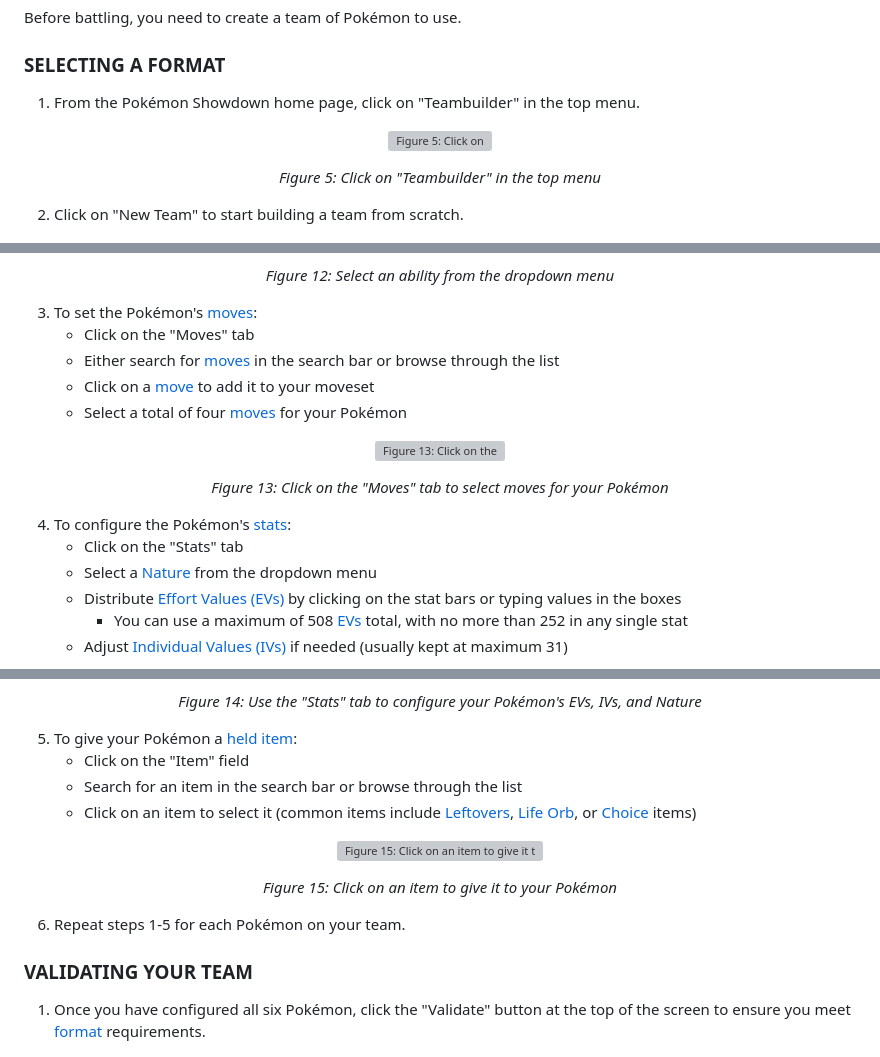
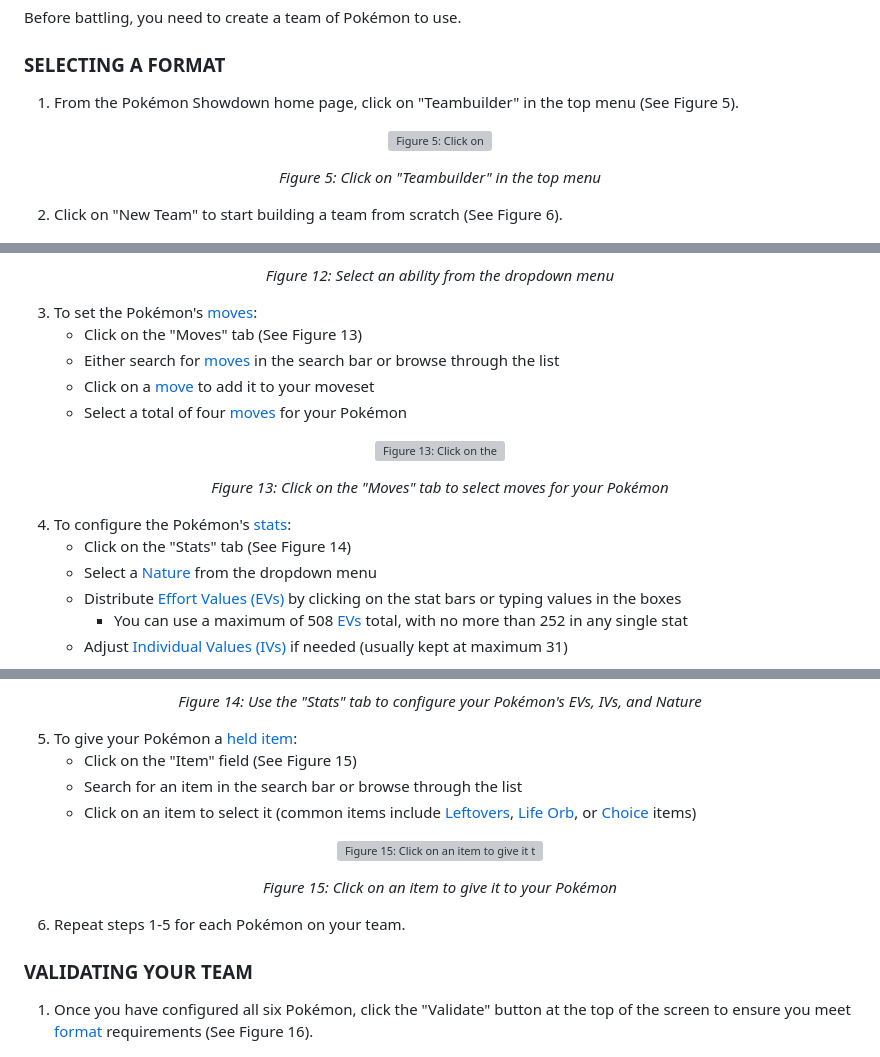
Before and after one commit to BarisBarut/Digital-Portfolio-BB, a Markdown page: pokemon-guide.md, 3 parts joined by grey strips. GitHub-like rendering; grey boxes are pictures that could not be loaded.

```diff
--- a/pokemon-guide.md
+++ b/pokemon-guide.md
@@ -83,7 +83,7 @@ Before battling, you need to create a team of Pokémon to use.
 
 ### SELECTING A FORMAT
 
-1. From the Pokémon Showdown home page, click on "Teambuilder" in the top menu.
+1. From the Pokémon Showdown home page, click on "Teambuilder" in the top menu (See Figure 5).
 
 <p align="center">
   <img src="/PokePicture5.png" alt="Figure 5: Click on "Teambuilder" in the top menu">
@@ -92,7 +92,7 @@ Before battling, you need to create a team of Pokémon to use.
   <em>Figure 5: Click on "Teambuilder" in the top menu</em>
 </p>
 
-2. Click on "New Team" to start building a team from scratch.
+2. Click on "New Team" to start building a team from scratch (See Figure 6).
 
 <p align="center">
   <img src="/PokePicture6.png" alt="Figure 6: Click on "New Team" to create a new team">
@@ -169,7 +168,7 @@ For each Pokémon on your team, you need to configure its [ability](#ability), [
 </p>
 
 3. To set the Pokémon's [moves](#move):
-   - Click on the "Moves" tab
+   - Click on the "Moves" tab (See Figure 13)
    - Either search for [moves](#move) in the search bar or browse through the list
    - Click on a [move](#move) to add it to your moveset
    - Select a total of four [moves](#move) for your Pokémon
@@ -182,7 +181,7 @@ For each Pokémon on your team, you need to configure its [ability](#ability), [
 </p>
 
 4. To configure the Pokémon's [stats](#stats):
-   - Click on the "Stats" tab
+   - Click on the "Stats" tab (See Figure 14)
    - Select a [Nature](#nature) from the dropdown menu
    - Distribute [Effort Values (EVs)](#evs-effort-values) by clicking on the stat bars or typing values in the boxes
      - You can use a maximum of 508 [EVs](#evs-effort-values) total, with no more than 252 in any single stat
@@ -196,7 +195,7 @@ For each Pokémon on your team, you need to configure its [ability](#ability), [
 </p>
 
 5. To give your Pokémon a [held item](#held-item):
-   - Click on the "Item" field
+   - Click on the "Item" field (See Figure 15)
    - Search for an item in the search bar or browse through the list
    - Click on an item to select it (common items include [Leftovers](#leftovers), [Life Orb](#life-orb), or [Choice](#choice-items) items)
 
@@ -211,7 +210,7 @@ For each Pokémon on your team, you need to configure its [ability](#ability), [
 
 ### VALIDATING YOUR TEAM
 
-1. Once you have configured all six Pokémon, click the "Validate" button at the top of the screen to ensure you meet [format](#format) requirements.
+1. Once you have configured all six Pokémon, click the "Validate" button at the top of the screen to ensure you meet [format](#format) requirements (See Figure 16).
 
 <p align="center">
   <img src="/Picture18.png" alt="Figure 16: Click the "Validate" button to verify your team is compatible">
```
Also changed, not shown: other parts of pokemon-guide.md (+25 -26 lines).
